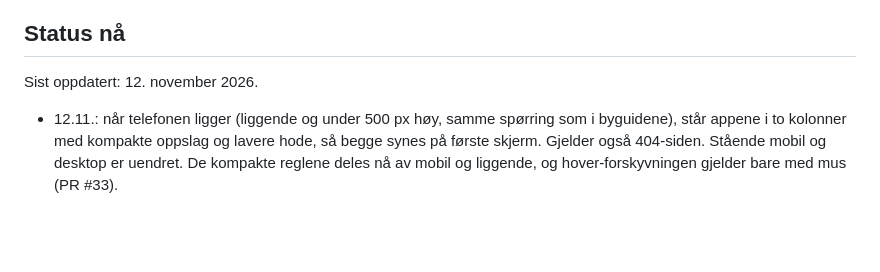
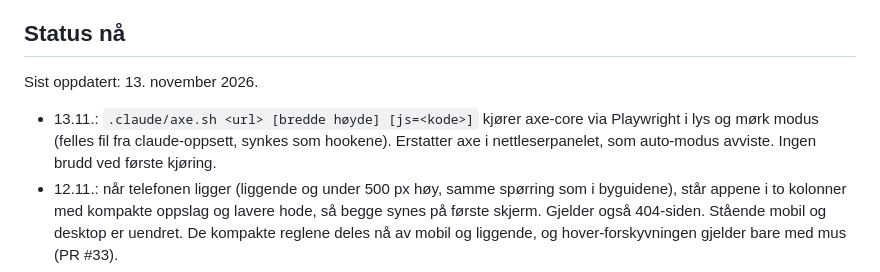
Before and after one commit to paalstampe/paalstampe.github.io, a Markdown page: NOTES.md, the part around the change. Drawn GitHub-style; blank space fills up the shorter version.

Commit message:
NOTES: axe.sh for tilgjengelighetssjekk
Co-Authored-By: Claude Opus 5.5 <noreply@anthropic.com>

```diff
--- a/NOTES.md
+++ b/NOTES.md
@@ -5,8 +5,10 @@ Oppdateres ved slutten av hver økt (`/avslutt`). Eldre status og beslutninger:
 
 ## Status nå
 
-Sist oppdatert: 12. november 2026.
+Sist oppdatert: 13. november 2026.
 
+- 13.11.: `.claude/axe.sh <url> [bredde høyde] [js=<kode>]` kjører axe-core via Playwright i lys og mørk modus (felles fil fra
+  claude-oppsett, synkes som hookene). Erstatter axe i nettleserpanelet, som auto-modus avviste. Ingen brudd ved første kjøring.
 - 12.11.: når telefonen ligger (liggende og under 500 px høy, samme spørring som i byguidene), står appene i to kolonner
   med kompakte oppslag og lavere hode, så begge synes på første skjerm. Gjelder også 404-siden. Stående mobil og desktop er
   uendret. De kompakte reglene deles nå av mobil og liggende, og hover-forskyvningen gjelder bare med mus (PR #33).
```
